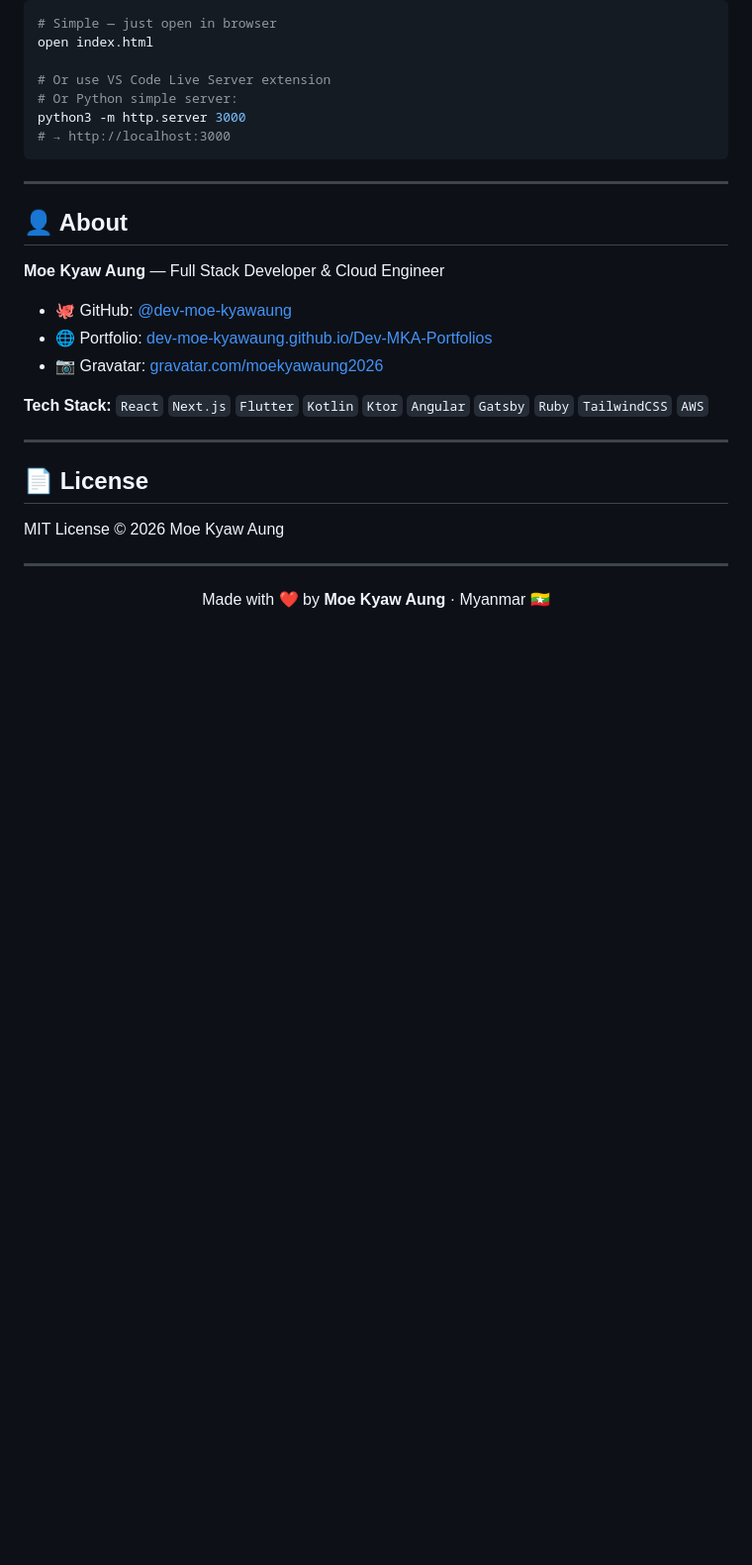
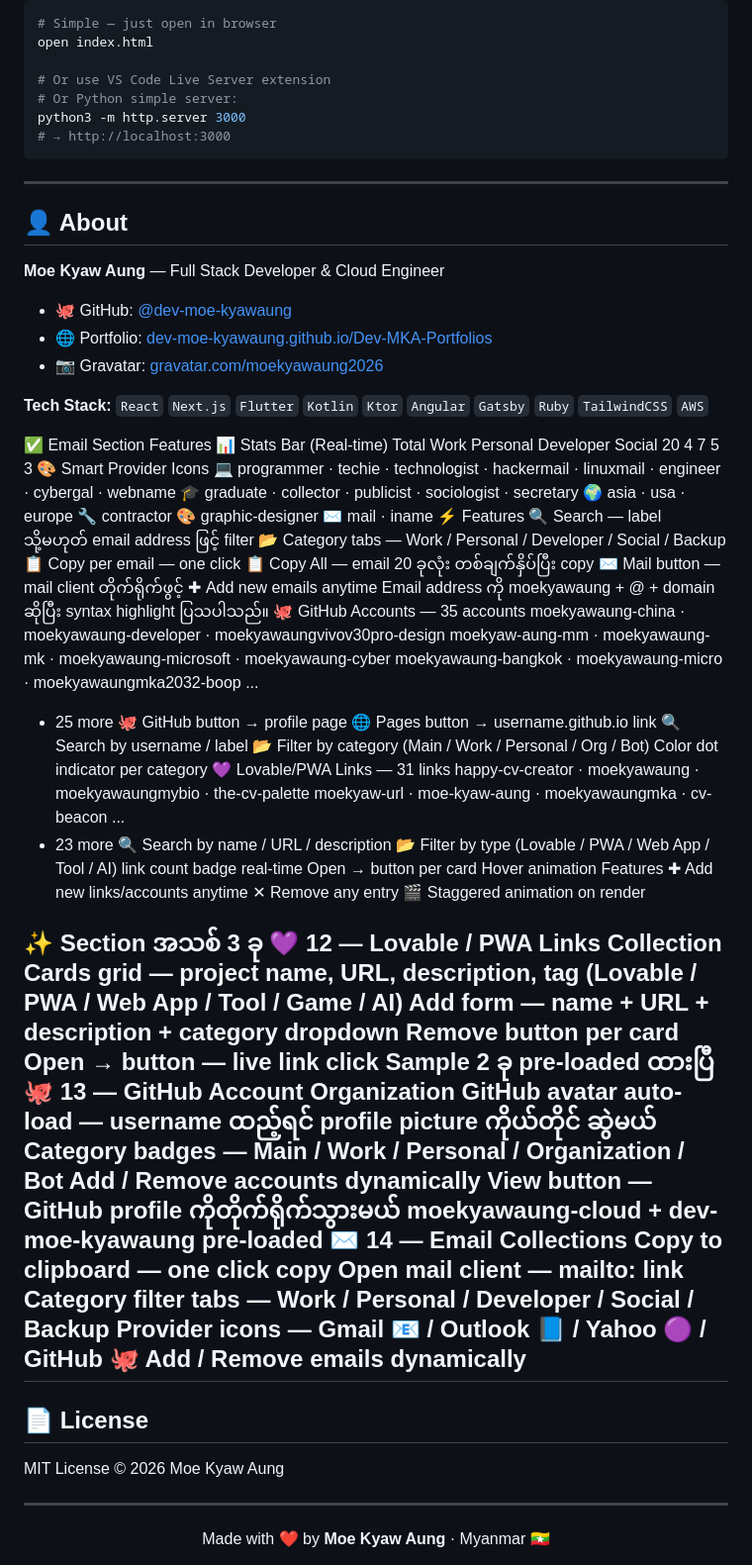
Before and after one commit to Dev-moe-kyawaung/Moekyawaung-portfolios, a Markdown page: README.md, the part around one of its changes. Shown at 99% size. Drawn GitHub-style; blank space fills up the shorter version.

```diff
--- a/README.md
+++ b/README.md
@@ -112,6 +112,76 @@ python3 -m http.server 3000
 **Tech Stack:**
 `React` `Next.js` `Flutter` `Kotlin` `Ktor` `Angular` `Gatsby` `Ruby` `TailwindCSS` `AWS`
 
+✅ Email Section Features
+📊 Stats Bar (Real-time)
+Total
+Work
+Personal
+Developer
+Social
+20
+4
+7
+5
+3
+🎨 Smart Provider Icons
+💻 programmer · techie · technologist · hackermail · linuxmail · engineer · cybergal · webname
+🎓 graduate · collector · publicist · sociologist · secretary
+🌍 asia · usa · europe
+🔧 contractor
+🎨 graphic-designer
+✉️ mail · iname
+⚡ Features
+🔍 Search — label သို့မဟုတ် email address ဖြင့် filter
+📂 Category tabs — Work / Personal / Developer / Social / Backup
+📋 Copy per email — one click
+📋 Copy All — email 20 ခုလုံး တစ်ချက်နှိပ်ပြီး copy
+✉️ Mail button — mail client တိုက်ရိုက်ဖွင့်
+✚ Add new emails anytime
+Email address ကို moekyawaung + @ + domain ဆိုပြီး syntax highlight ပြသပါသည်။
+🐙 GitHub Accounts — 35 accounts
+moekyawaung-china · moekyawaung-developer · moekyawaungvivov30pro-design
+moekyaw-aung-mm · moekyawaung-mk · moekyawaung-microsoft · moekyawaung-cyber
+moekyawaung-bangkok · moekyawaung-micro · moekyawaungmka2032-boop ...
++ 25 more
+🐙 GitHub button → profile page
+🌐 Pages button → username.github.io link
+🔍 Search by username / label
+📂 Filter by category (Main / Work / Personal / Org / Bot)
+Color dot indicator per category
+💜 Lovable/PWA Links — 31 links
+happy-cv-creator · moekyawaung · moekyawaungmybio · the-cv-palette
+moekyaw-url · moe-kyaw-aung · moekyawaungmka · cv-beacon ...
++ 23 more
+🔍 Search by name / URL / description
+📂 Filter by type (Lovable / PWA / Web App / Tool / AI)
+link count badge real-time
+Open → button per card
+Hover animation
+Features
+✚ Add new links/accounts anytime
+✕ Remove any entry
+🎬 Staggered animation on render
+
+✨ Section အသစ် 3 ခု
+💜 12 — Lovable / PWA Links Collection
+Cards grid — project name, URL, description, tag (Lovable / PWA / Web App / Tool / Game / AI)
+Add form — name + URL + description + category dropdown
+Remove button per card
+Open → button — live link click
+Sample 2 ခု pre-loaded ထားပြီ
+🐙 13 — GitHub Account Organization
+GitHub avatar auto-load — username ထည့်ရင် profile picture ကိုယ်တိုင် ဆွဲမယ်
+Category badges — Main / Work / Personal / Organization / Bot
+Add / Remove accounts dynamically
+View button — GitHub profile ကိုတိုက်ရိုက်သွားမယ်
+moekyawaung-cloud + dev-moe-kyawaung pre-loaded
+✉️ 14 — Email Collections
+Copy to clipboard — one click copy
+Open mail client — mailto: link
+Category filter tabs — Work / Personal / Developer / Social / Backup
+Provider icons — Gmail 📧 / Outlook 📘 / Yahoo 🟣 / GitHub 🐙
+Add / Remove emails dynamically
 ---
 
 ## 📄 License
```
Also changed, not shown: other parts of README.md (+1 -1 lines).
